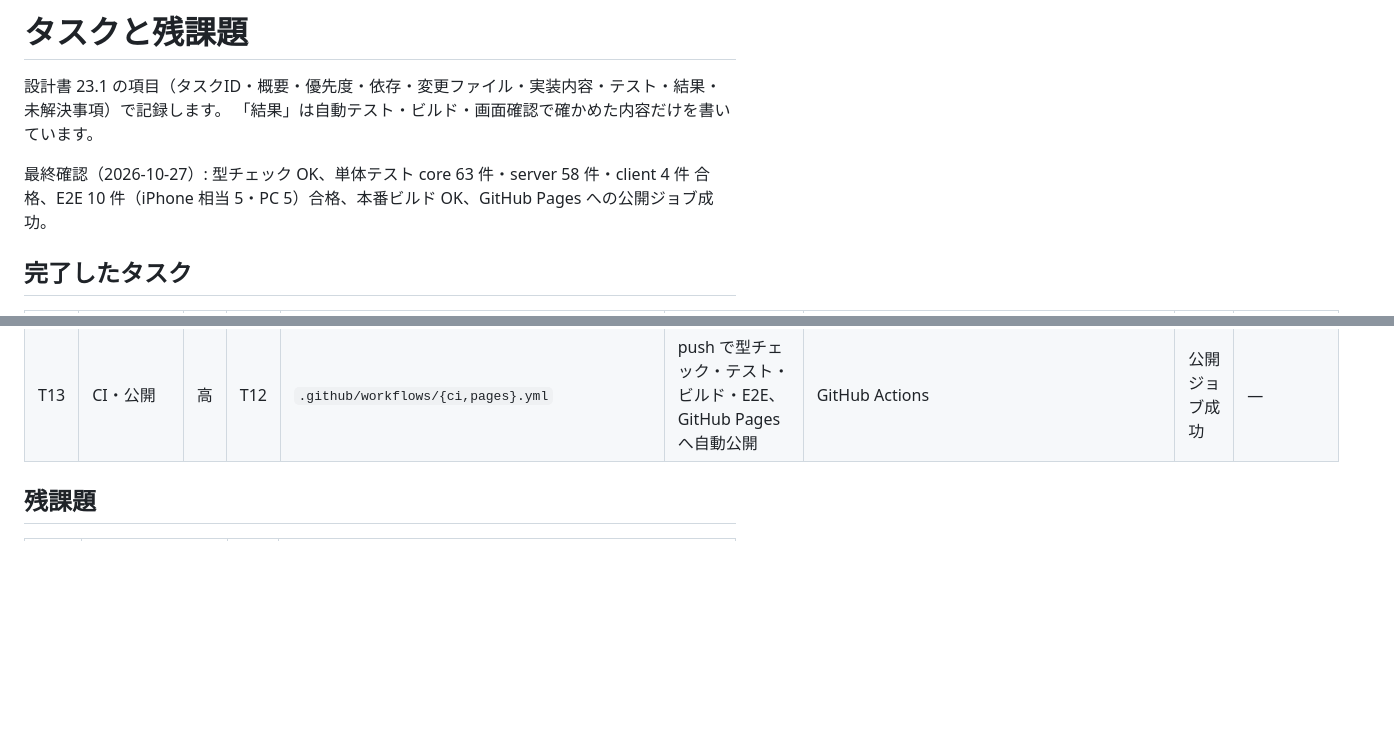
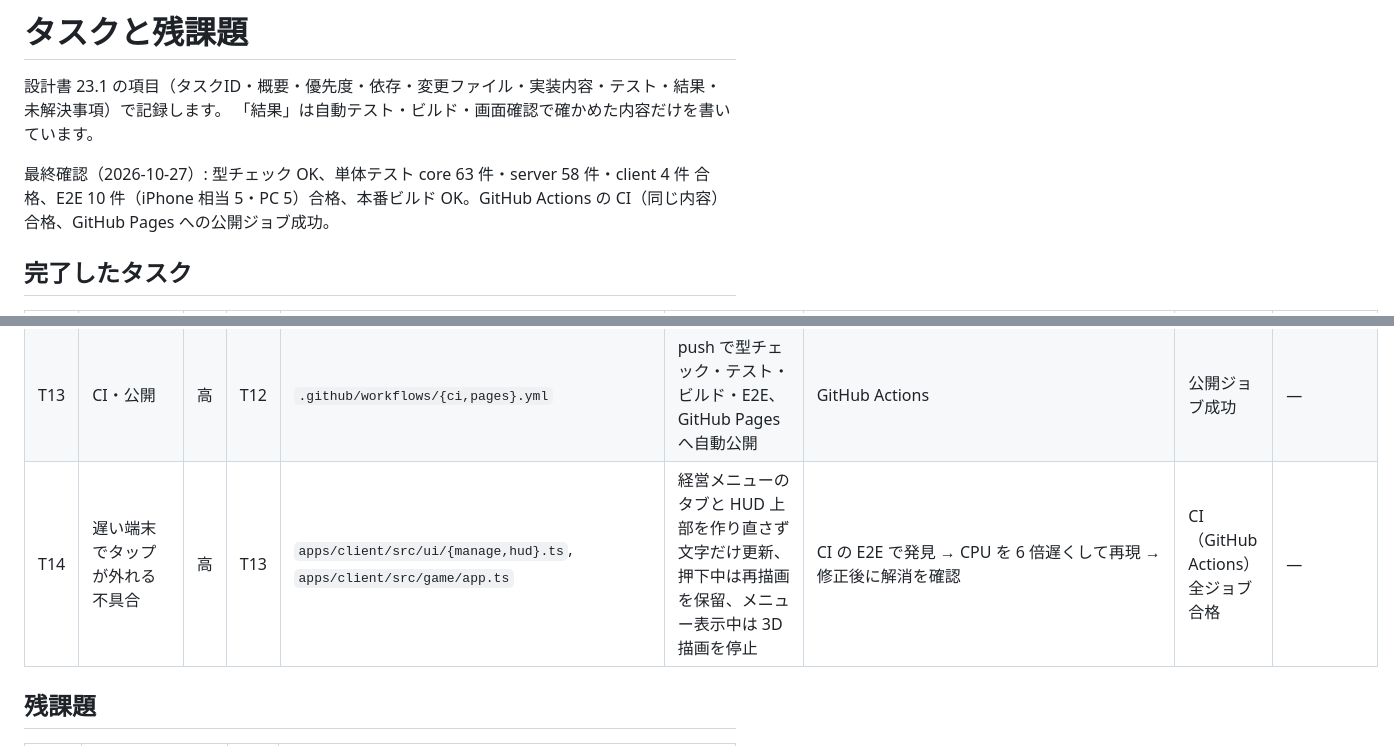
Before and after one commit to lunex773-lab/jiro-ramen, a Markdown page: docs/TASKS.md, 2 parts joined by grey strips. GitHub-like rendering; blank space fills up the shorter version.

Commit message:
docs: タップ不具合の修正と CI の結果を記録
Co-Authored-By: Claude Opus 5.5 <noreply@anthropic.com>
Claude-Session: https://claude.ai/code/session_01B1ZywiFVH55QiLmSdafZ8y

```diff
--- a/docs/TASKS.md
+++ b/docs/TASKS.md
@@ -3,7 +3,7 @@
 設計書 23.1 の項目（タスクID・概要・優先度・依存・変更ファイル・実装内容・テスト・結果・未解決事項）で記録します。
 「結果」は自動テスト・ビルド・画面確認で確かめた内容だけを書いています。
 
-最終確認（2026-10-27）: 型チェック OK、単体テスト core 63 件・server 58 件・client 4 件 合格、E2E 10 件（iPhone 相当 5・PC 5）合格、本番ビルド OK、GitHub Pages への公開ジョブ成功。
+最終確認（2026-10-27）: 型チェック OK、単体テスト core 63 件・server 58 件・client 4 件 合格、E2E 10 件（iPhone 相当 5・PC 5）合格、本番ビルド OK。GitHub Actions の CI（同じ内容）合格、GitHub Pages への公開ジョブ成功。
 
 ## 完了したタスク
 
@@ -23,6 +23,7 @@
 | T11 | 3D モデル・音 | 中 | T01 | `apps/client/src/render/models/*`, `apps/client/src/audio/sfx.ts` | 丼（コールどおりの盛り）・人物・全設備・店舗・小物をコードで生成、湯気・湯面、効果音と読み上げ | 型チェック、`scripts/shots.mjs` のスクリーンショット確認 | 合格（ゲーム中の描画呼び出し 約50 回） | プロシージャルのため写実性に限界 |
 | T12 | HUD のスマホ縦画面対応 | 高 | T01 | `apps/client/src/ui/hud.ts`, `apps/client/src/styles.css` | 上部（状態・伝票・案内・通知）と右下（詳細・操作ボタン）を積み上げ式にして重なりを解消 | E2E のスクリーンショット確認（390×844） | 合格 | — |
 | T13 | CI・公開 | 高 | T12 | `.github/workflows/{ci,pages}.yml` | push で型チェック・テスト・ビルド・E2E、GitHub Pages へ自動公開 | GitHub Actions | 公開ジョブ成功 | — |
+| T14 | 遅い端末でタップが外れる不具合 | 高 | T13 | `apps/client/src/ui/{manage,hud}.ts`, `apps/client/src/game/app.ts` | 経営メニューのタブと HUD 上部を作り直さず文字だけ更新、押下中は再描画を保留、メニュー表示中は 3D 描画を停止 | CI の E2E で発見 → CPU を 6 倍遅くして再現 → 修正後に解消を確認 | CI（GitHub Actions）全ジョブ合格 | — |
 
 ## 残課題
 
```
Also changed, not shown: docs/CHANGELOG.md (+1 -0 lines).
